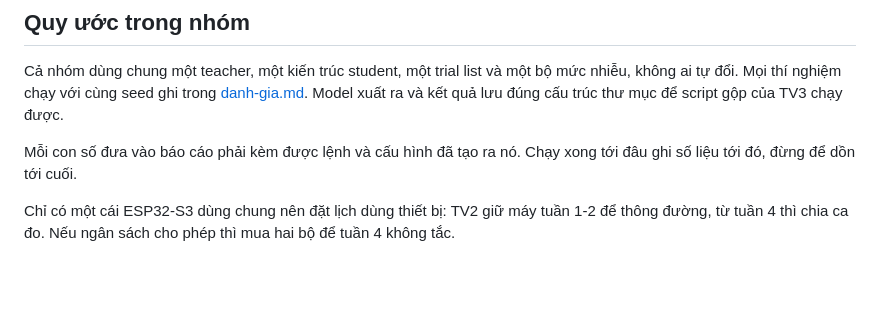
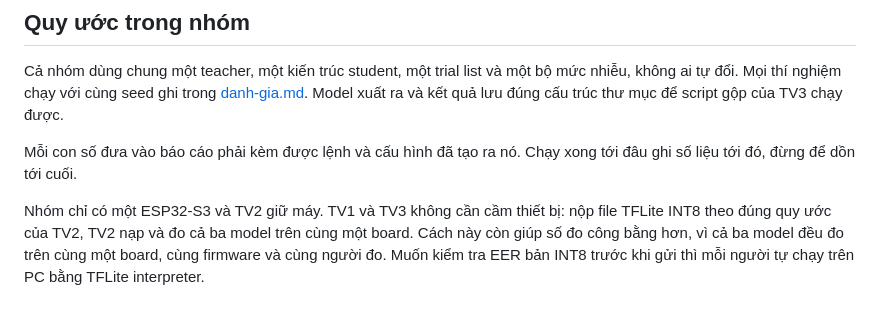
Before and after one commit to ttqteo/IT2058_EdgeAI, a Markdown page: docs/phan-cong.md, the part around the change. Rendered like a GitHub page; blank space fills up the shorter version.

```diff
--- a/docs/phan-cong.md
+++ b/docs/phan-cong.md
@@ -48,4 +48,4 @@ Cả nhóm dùng chung một teacher, một kiến trúc student, một trial li
 
 Mỗi con số đưa vào báo cáo phải kèm được lệnh và cấu hình đã tạo ra nó. Chạy xong tới đâu ghi số liệu tới đó, đừng để dồn tới cuối.
 
-Chỉ có một cái ESP32-S3 dùng chung nên đặt lịch dùng thiết bị: TV2 giữ máy tuần 1-2 để thông đường, từ tuần 4 thì chia ca đo. Nếu ngân sách cho phép thì mua hai bộ để tuần 4 không tắc.
+Nhóm chỉ có một ESP32-S3 và TV2 giữ máy. TV1 và TV3 không cần cầm thiết bị: nộp file TFLite INT8 theo đúng quy ước của TV2, TV2 nạp và đo cả ba model trên cùng một board. Cách này còn giúp số đo công bằng hơn, vì cả ba model đều đo trên cùng một board, cùng firmware và cùng người đo. Muốn kiểm tra EER bản INT8 trước khi gửi thì mỗi người tự chạy trên PC bằng TFLite interpreter.
```
Also changed, not shown: README.md (+1 -1 lines), docs/phan-cung-moi-truong.md (+6 -5 lines).
